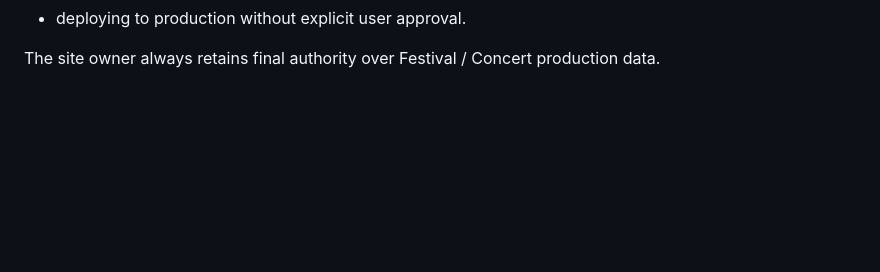
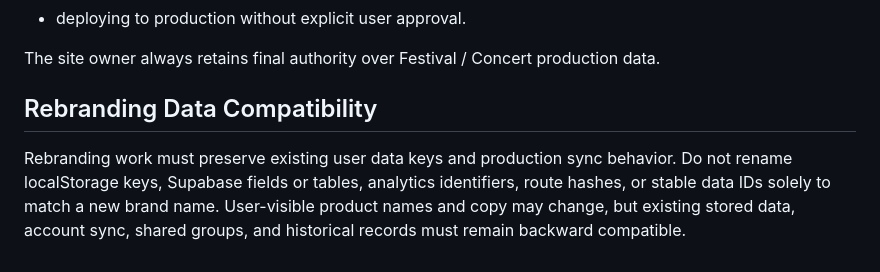
Before and after one commit to pulmo11/travel-checklist, a Markdown page: AGENTS.md, the part around the change. Rendered like a GitHub page; blank space fills up the shorter version.

Commit message:
docs: preserve data compatibility during rebrand

```diff
--- a/AGENTS.md
+++ b/AGENTS.md
@@ -70,3 +70,7 @@ Prohibited:
 - deploying to production without explicit user approval.
 
 The site owner always retains final authority over Festival / Concert production data.
+
+## Rebranding Data Compatibility
+
+Rebranding work must preserve existing user data keys and production sync behavior. Do not rename localStorage keys, Supabase fields or tables, analytics identifiers, route hashes, or stable data IDs solely to match a new brand name. User-visible product names and copy may change, but existing stored data, account sync, shared groups, and historical records must remain backward compatible.
```
